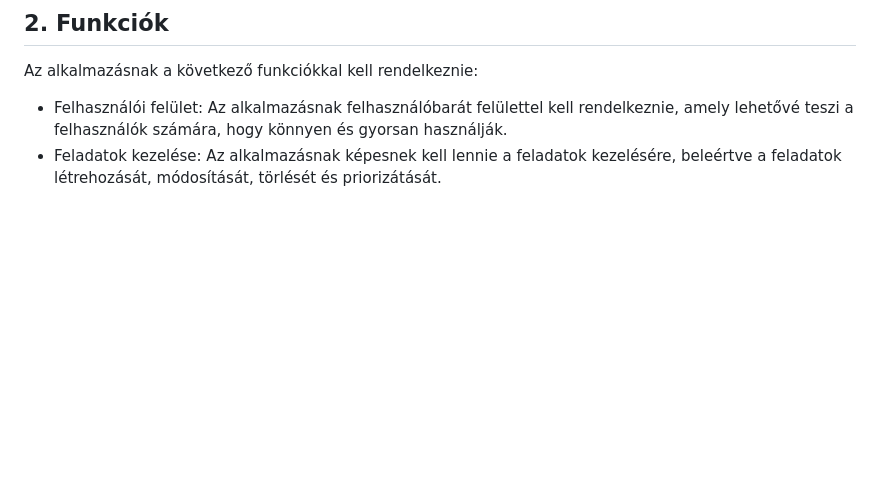
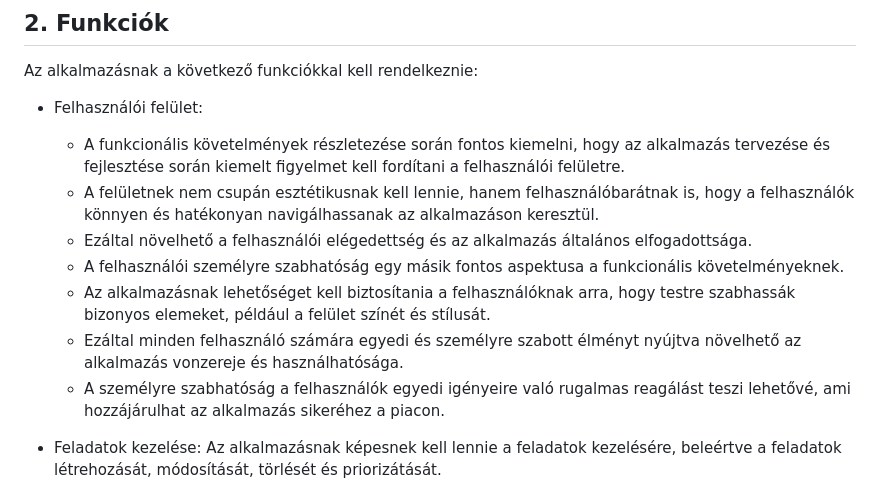
Before and after one commit to Balage666/afp1_CS_10_00_nagy_projekt, a Markdown page: Dokumentumok/Funkcionális specifikáció.md, the part around the change. Rendered like a GitHub page; blank space fills up the shorter version.

Commit message:
Funkcionális specifikáció "Funkcionális követelmények -> Felhasználói felület " fejezetének megírása

```diff
--- a/Dokumentumok/Funkcionális specifikáció.md
+++ b/Dokumentumok/Funkcionális specifikáció.md
@@ -7,7 +7,16 @@ Ez a dokumentum az Applikációfejlesztési folyamat-támogató alkalmazás funk
 
 Az alkalmazásnak a következő funkciókkal kell rendelkeznie:
 
- - Felhasználói felület: Az alkalmazásnak felhasználóbarát felülettel kell rendelkeznie, amely lehetővé teszi a felhasználók számára, hogy könnyen és gyorsan használják.
+ - Felhasználói felület:
+
+    + A funkcionális követelmények részletezése során fontos kiemelni, hogy az alkalmazás tervezése és fejlesztése során kiemelt figyelmet kell fordítani a felhasználói felületre.
+    + A felületnek nem csupán esztétikusnak kell lennie, hanem felhasználóbarátnak is, hogy a felhasználók könnyen és hatékonyan navigálhassanak az alkalmazáson keresztül.
+    + Ezáltal növelhető a felhasználói elégedettség és az alkalmazás általános elfogadottsága.
+    + A felhasználói személyre szabhatóság egy másik fontos aspektusa a funkcionális követelményeknek.
+    + Az alkalmazásnak lehetőséget kell biztosítania a felhasználóknak arra, hogy testre szabhassák bizonyos elemeket, például a felület színét és stílusát.
+    + Ezáltal minden felhasználó számára egyedi és személyre szabott élményt nyújtva növelhető az alkalmazás vonzereje és használhatósága.
+    + A személyre szabhatóság a felhasználók egyedi igényeire való rugalmas reagálást teszi lehetővé, ami hozzájárulhat az alkalmazás sikeréhez a piacon.
+
  - Feladatok kezelése: Az alkalmazásnak képesnek kell lennie a feladatok kezelésére, beleértve a feladatok létrehozását, módosítását, törlését és priorizátását.
  - Követelménygyűjtés: Az alkalmazásnak képesnek kell lennie a követelmények gyűjtésére a felhasználóktól és az üzleti szakértőktől.
  - Követelményspecifikáció generálás: Az alkalmazásnak képesnek kell lennie a követelményspecifikáció generálására a felhasználóktól és az üzleti szakértőktől gyűjtött követelmények alapján.
```
